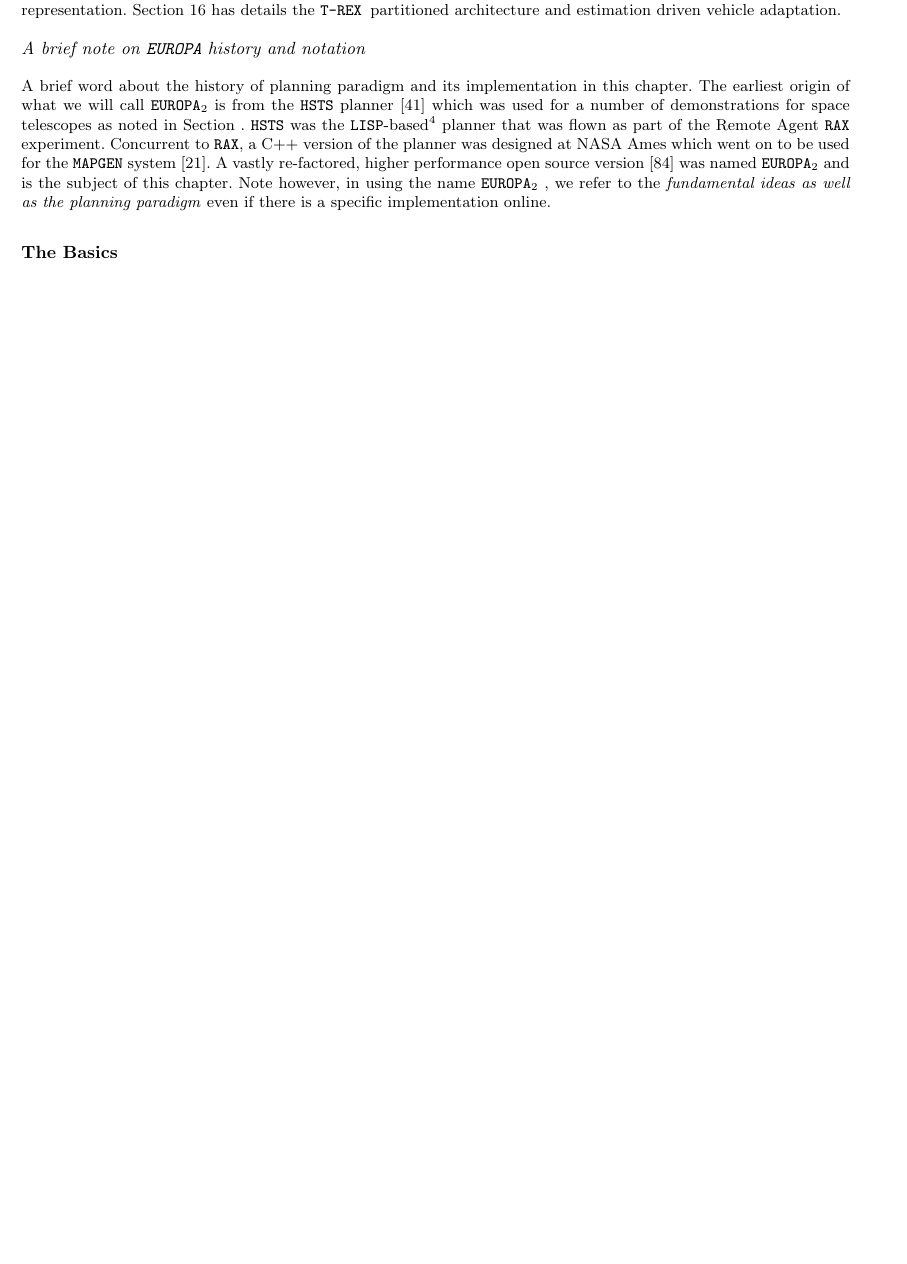
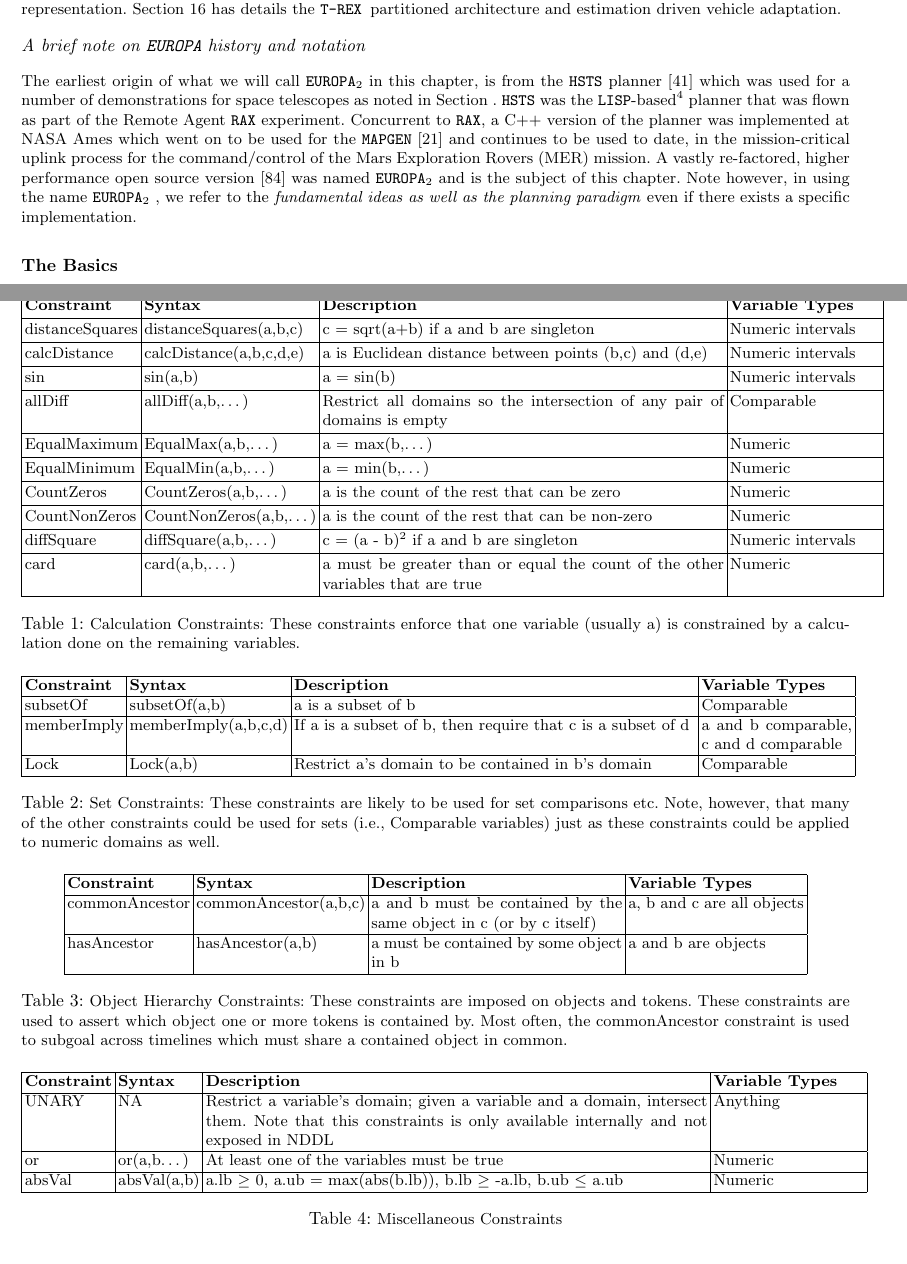
Before and after one commit to jariba/setochapter, a LaTeX thesis (setobook.tex, which reads constraints-table.tex, europa-basics.tex): part of page 7 of 49 before the commit and two parts of pages 7 and 12 of 50 after it, the two joined at a grey line, cut so that both start at the same text, the shorter picture padded with empty space. Compiled offline with pdfLaTeX.

Commit message:
added EUROPA constraints in the form of a table

```diff
--- /dev/null
+++ b/constraints-table.tex
@@ -0,0 +1,89 @@
+\begin{table*}[ht]
+  \centering
+  \renewcommand{\arraystretch}{1.2}%{0.99}
+  \begin{tabular}{|l|l|p{8cm}|p{3cm}|}
+    \hline
+    \textbf{Constraint}& \textbf{Syntax}& \textbf{Description}& \textbf{Variable Types}\\
+    \hline
+    distanceSquares& distanceSquares(a,b,c)& c = sqrt(a+b) if a and b are singleton& Numeric intervals\\
+    \hline
+    calcDistance&calcDistance(a,b,c,d,e)& a is Euclidean distance between points (b,c) and (d,e)& Numeric intervals\\
+    \hline
+    sin& sin(a,b)& a = sin(b)& Numeric intervals\\
+    \hline
+    allDiff& allDiff(a,b,\ldots)& Restrict all domains so the intersection of any pair of domains is empty& Comparable\\
+    \hline
+    EqualMaximum& EqualMax(a,b,\ldots)& a = max(b,\ldots)& Numeric\\
+    \hline
+    EqualMinimum& EqualMin(a,b,\ldots)& a = min(b,\ldots)& Numeric\\
+    \hline
+    CountZeros& CountZeros(a,b,\ldots)& a is the count of the rest that can be zero& Numeric\\
+    \hline
+    CountNonZeros& CountNonZeros(a,b,\ldots)& a is the count of the rest that can be non-zero& Numeric\\
+    \hline
+    diffSquare& diffSquare(a,b,\ldots)& c = (a - b)$^2$ if a and b are singleton& Numeric intervals\\
+    \hline
+    card& card(a,b,\ldots)& a must be greater than or equal the count of the other variables that are true& Numeric\\
+    \hline
+  \end{tabular}
+  \caption{\small Calculation Constraints: These constraints enforce that one variable (usually a) is constrained by a calculation done on the remaining variables.}
+  \label{tab:calconst}
+\end{table*}
+
+%%%%%%%%%%%%%
+
+\begin{table*}[ht]
+  \centering
+  \renewcommand{\arraystretch}{1.0}%{0.99}
+  \begin{tabular}{|l|l|p{8cm}|p{3cm}|}
+    \hline
+    \textbf{Constraint}& \textbf{Syntax}& \textbf{Description}& \textbf{Variable Types}\\
+    \hline
+    subsetOf& subsetOf(a,b)& a is a subset of b& Comparable\\
+    \hline
+    memberImply& memberImply(a,b,c,d)& If a is a subset of b, then require that c is a subset of d& a and b comparable, c and d comparable\\
+    \hline
+    Lock& Lock(a,b)& Restrict a's domain to be contained in b's domain& Comparable\\
+    \hline
+  \end{tabular}
+  \caption{\small Set Constraints: These constraints are likely to be used for set comparisons etc. Note, however, that many of the other constraints could be used for sets (\ie Comparable variables) just as these constraints could be applied to numeric domains as well.}
+  \label{tab:setconst}
+\end{table*}
+
+%%%%%%%%%%%%%
+
+\begin{table*}[ht]
+  \centering
+  \renewcommand{\arraystretch}{1.0}%{0.99}
+  \begin{tabular}{|l|l|p{5cm}|p{3.5cm}|}
+    \hline
+    \textbf{Constraint}& \textbf{Syntax}& \textbf{Description}& \textbf{Variable Types}\\
+    \hline
+    commonAncestor& commonAncestor(a,b,c)& a and b must be contained by the same object in c (or by c itself)& a, b and c are all objects\\
+    \hline
+    hasAncestor& hasAncestor(a,b)& a must be contained by some object in b& a and b are objects\\
+    \hline
+  \end{tabular}
+  \caption{\small Object Hierarchy Constraints: These constraints are imposed on objects and tokens. These constraints are used to assert which object one or more tokens is contained by. Most often, the commonAncestor constraint is used to subgoal across timelines which must share a contained object in common.}
+  \label{tab:objhierarchy}
+\end{table*}
+
+%%%%%%%%%%%%%
+
+\begin{table*}[ht]
+  \centering
+  \renewcommand{\arraystretch}{1.0}%{0.99}
+  \begin{tabular}{|l|l|p{10cm}|p{3cm}|}
+    \hline
+    \textbf{Constraint}& \textbf{Syntax}& \textbf{Description}& \textbf{Variable Types}\\
+    \hline
+    UNARY& NA& Restrict a variable's domain; given a variable and a domain, intersect them. Note that this constraints is only available internally and not exposed in NDDL& Anything\\
+    \hline
+    or& or(a,b\ldots)& At least one of the variables must be true& Numeric\\
+    \hline
+    absVal& absVal(a,b)& a.lb $\geq$ 0, a.ub = max(abs(b.lb)), b.lb $\geq$ -a.lb, b.ub $\leq$ a.ub& Numeric\\
+    \hline
+  \end{tabular}
+ \caption{\small Miscellaneous Constraints}
+  \label{tab:misc}
+\end{table*}
--- a/europa-basics.tex
+++ b/europa-basics.tex
@@ -31,22 +31,23 @@
 \rx partitioned architecture and estimation driven vehicle
 adaptation.
 
-\paragraph {A brief note on \texttt{EUROPA} history and notation} A
-brief word about the history of planning paradigm and its
-implementation in this chapter. The earliest origin of what we will
-call \eu is from the \texttt{HSTS} planner \cite{mus94} which was used
-for a number of demonstrations for space telescopes as noted in
-Section \ref{sec:rabeyond}. \texttt{HSTS} was the
+\paragraph {A brief note on \texttt{EUROPA} history and notation} The
+earliest origin of what we will call \eu in this chapter, is from the
+\texttt{HSTS} planner \cite{mus94} which was used for a number of
+demonstrations for space telescopes as noted in Section
+\ref{sec:rabeyond}. \texttt{HSTS} was the
 \texttt{LISP}-based\footnote{This was the first (and only to our
   knowledge) software ever to been written in \texttt{LISP} to be
   flown in space.} planner that was flown as part of the Remote Agent
 \texttt{RAX} experiment. Concurrent to \texttt{RAX}, a C++ version of
-the planner was designed at NASA Ames which went on to be used for the
-\texttt{MAPGEN} system \cite{bresina05}. A vastly re-factored, higher
+the planner was implemented at NASA Ames which went on to be used for
+the \texttt{MAPGEN} \cite{bresina05} and continues to be used to date,
+in the mission-critical uplink process for the command/control of the
+Mars Exploration Rovers (MER) mission. A vastly re-factored, higher
 performance open source version \cite{europapso} was named \eu and is
 the subject of this chapter. Note however, in using the name \eu, we
 refer to the \emph{fundamental ideas as well as the planning paradigm}
-even if there is a specific implementation online.
+even if there exists a specific implementation.
 
 
 \subsection{The Basics}
```
Also changed, not shown: europa-basics.tex (2 more changed lines).
